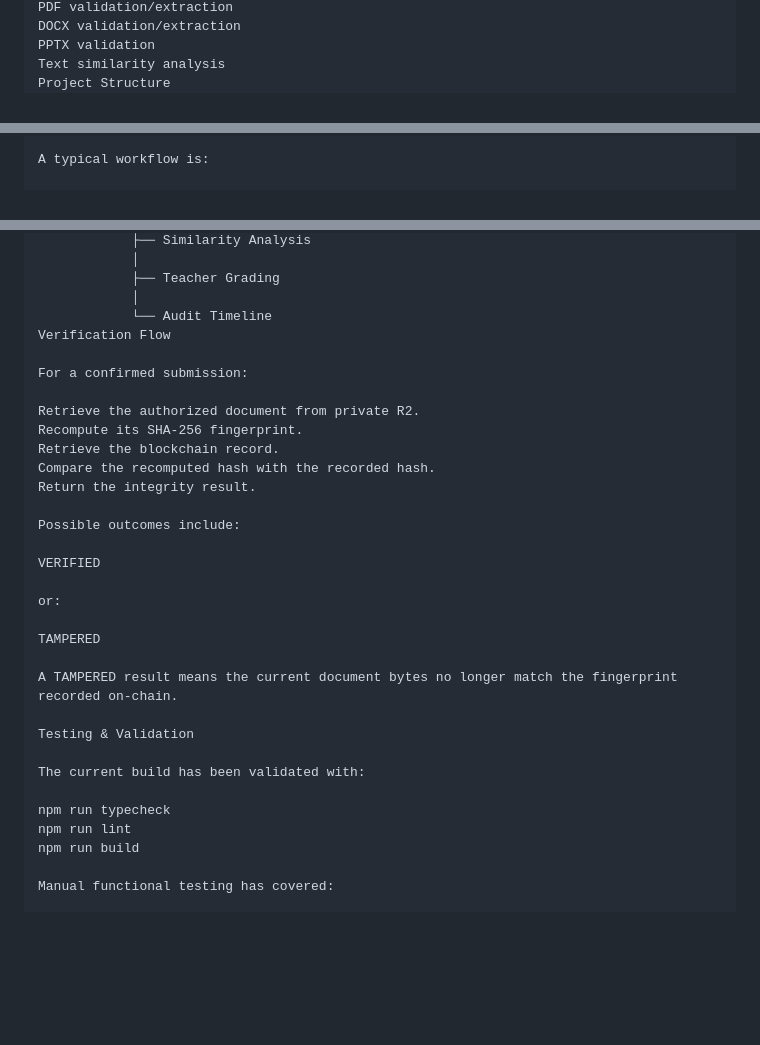
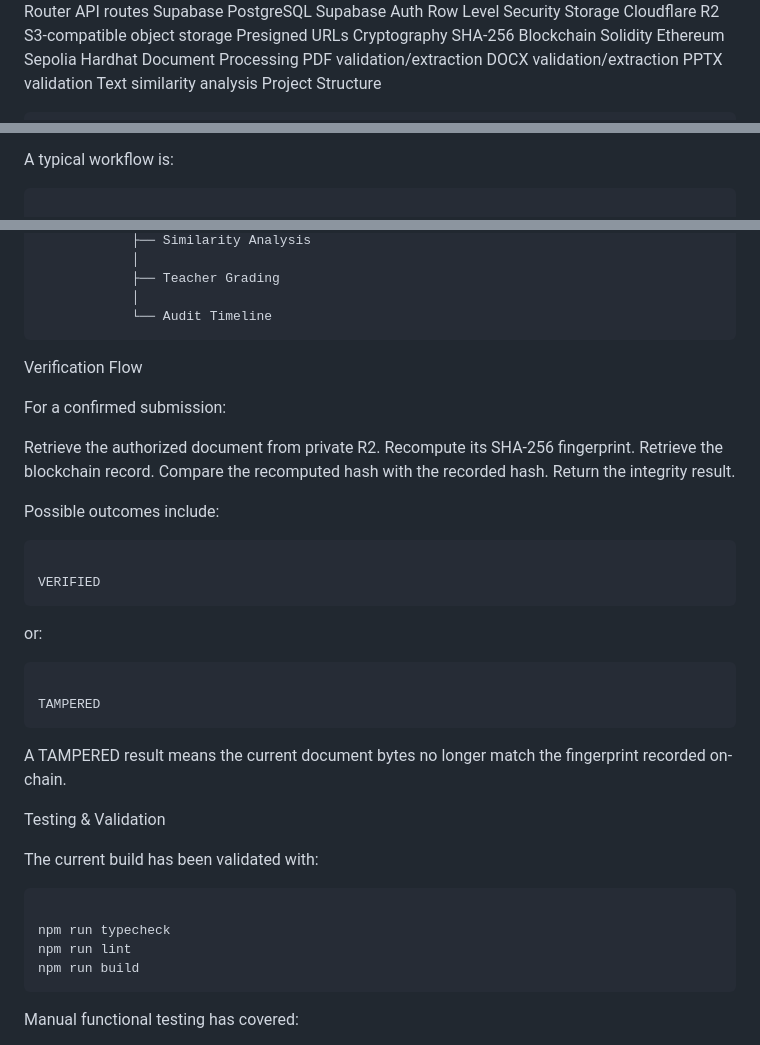
Before and after one commit to Sipivishta/blocksubmit, a Markdown page: README.md, 3 parts joined by grey strips. Drawn GitHub-style; blank space fills up the shorter version.

Commit message:
Improve README formatting and structure
Updated formatting and added code blocks for better readability.

````diff
--- a/README.md
+++ b/README.md
@@ -508,6 +509,7 @@ DOCX validation/extraction
 PPTX validation
 Text similarity analysis
 Project Structure
+```text
 blocksubmit/
 │
 ├── app/
@@ -717,6 +720,7 @@ npm run build
 End-to-End Workflow
 
 A typical workflow is:
+```text
 
 Admin
   │
@@ -756,6 +760,7 @@ Confirmed Submission
             ├── Teacher Grading
             │
             └── Audit Timeline
+```
 Verification Flow
 
 For a confirmed submission:
@@ -767,22 +772,28 @@ Compare the recomputed hash with the recorded hash.
 Return the integrity result.
 
 Possible outcomes include:
+```text
 
 VERIFIED
+```
 
 or:
+```text
 
 TAMPERED
+```
 
 A TAMPERED result means the current document bytes no longer match the fingerprint recorded on-chain.
 
 Testing & Validation
 
 The current build has been validated with:
+```text
 
 npm run typecheck
 npm run lint
 npm run build
+```
 
 Manual functional testing has covered:
 
````
Also changed, not shown: other parts of README.md (+5 -1 lines).
